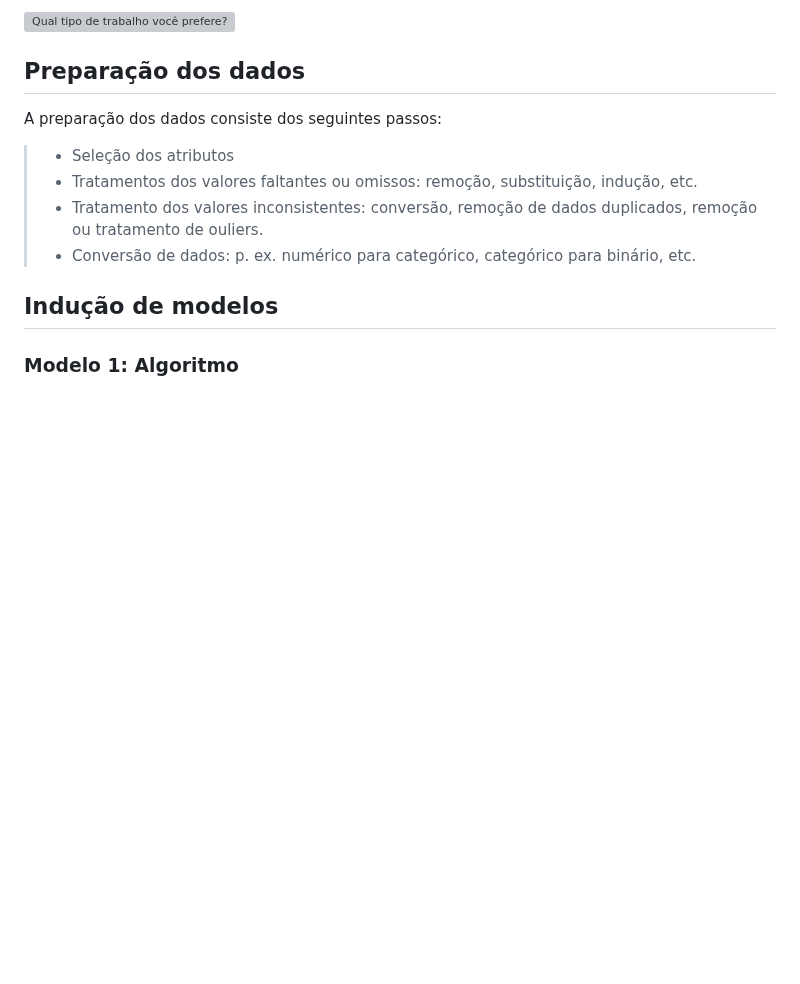
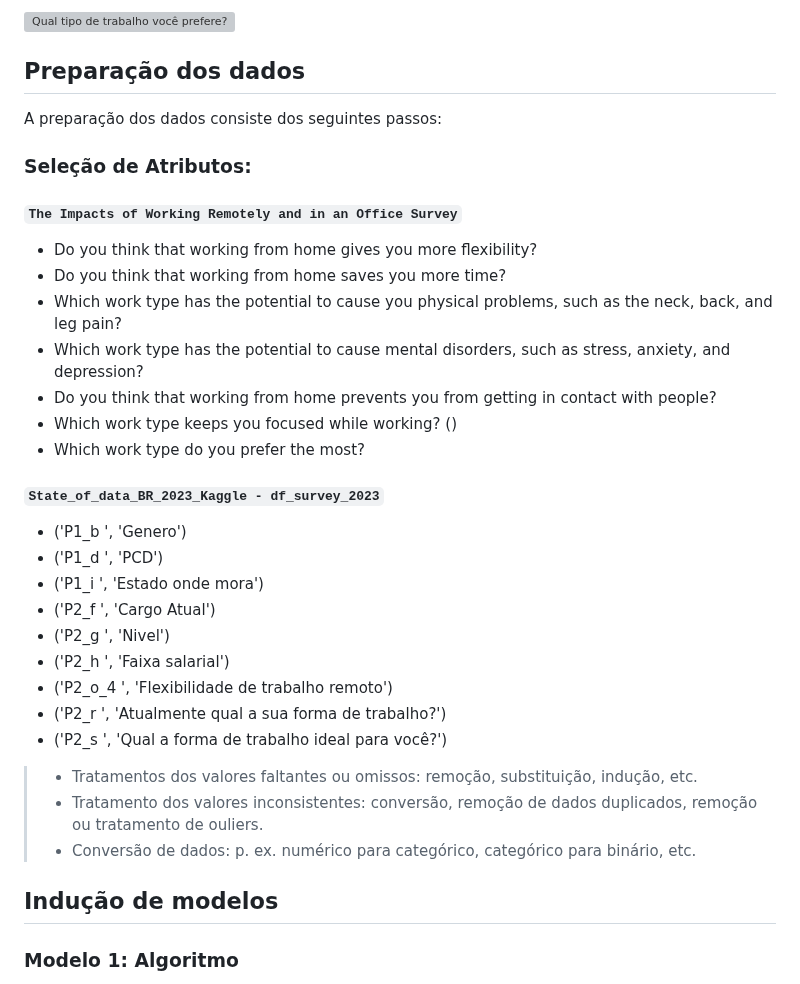
Before and after one commit to mdjunior-afk/Projeto-Regime-de-Trabalho, a Markdown page: docs/report.md, the part around the change. Rendered like a GitHub page; blank space fills up the shorter version; grey boxes are pictures that could not be loaded.

Commit message:
feat(report): seleção de atributos adicionadas

```diff
--- a/docs/report.md
+++ b/docs/report.md
@@ -830,7 +830,27 @@ Os atributos que compõem o dataset são:
 
 A preparação dos dados consiste dos seguintes passos:
 
-> - Seleção dos atributos
+### Seleção de Atributos:
+#### `The Impacts of Working Remotely and in an Office Survey`
+* Do you think that working from home gives you more flexibility?
+* Do you think that working from home saves you more time?
+* Which work type has the potential to cause you physical problems, such as the neck, back, and leg pain?
+* Which work type has the potential to cause mental disorders, such as stress, anxiety, and depression?
+* Do you think that working from home prevents you from getting in contact with people?
+* Which work type keeps you focused while working? ()
+* Which work type do you prefer the most?
+
+#### `State_of_data_BR_2023_Kaggle - df_survey_2023`
+* ('P1_b ', 'Genero')
+* ('P1_d ', 'PCD')
+* ('P1_i ', 'Estado onde mora')
+* ('P2_f ', 'Cargo Atual')
+* ('P2_g ', 'Nivel')
+* ('P2_h ', 'Faixa salarial')
+* ('P2_o_4 ', 'Flexibilidade de trabalho remoto')
+* ('P2_r ', 'Atualmente qual a sua forma de trabalho?')
+* ('P2_s ', 'Qual a forma de trabalho ideal para você?')
+
 > - Tratamentos dos valores faltantes ou omissos: remoção, substituição, indução, etc.
 > - Tratamento dos valores inconsistentes: conversão, remoção de dados duplicados, remoção ou tratamento de ouliers.
 > - Conversão de dados: p. ex. numérico para categórico, categórico para binário, etc.
```
